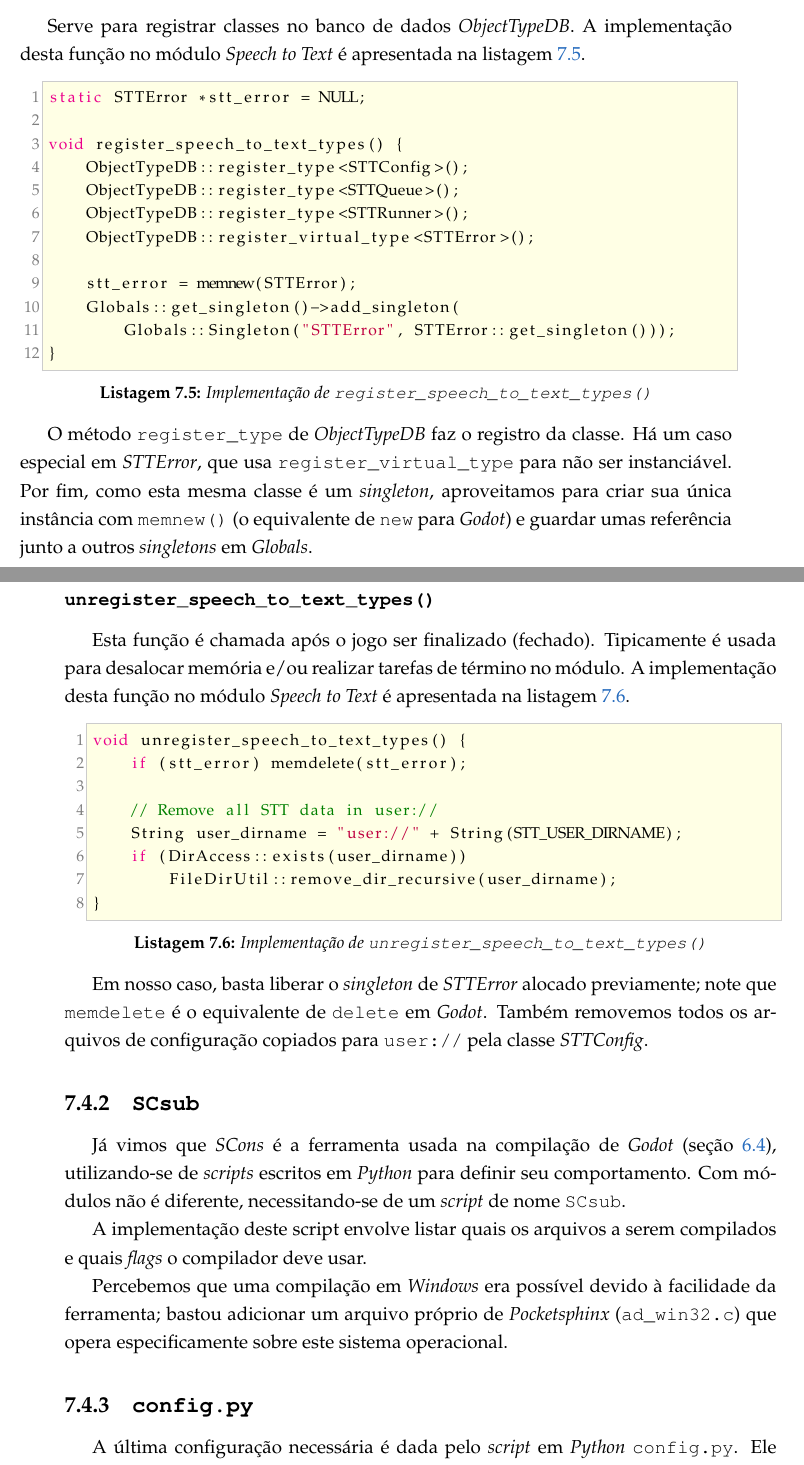
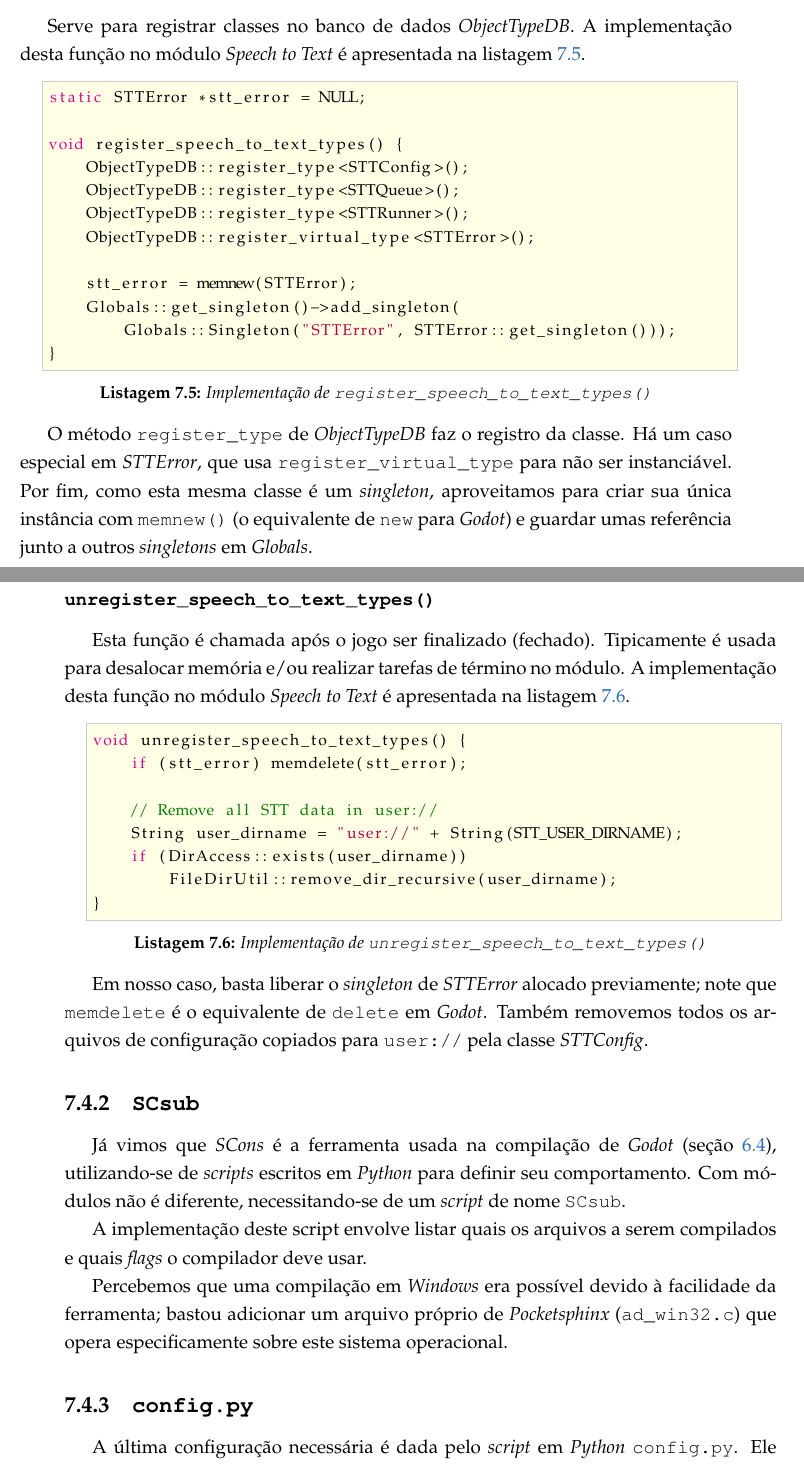
Before and after one commit to SamuraiSigma/mac0499, a LaTeX thesis (monograph/tex/main.tex, which reads monograph/tex/stt-module.tex): two parts of pages 62 and 63 of 72, joined at a grey line, cut so that both start at the same text. Compiled offline with pdfLaTeX.

Commit message:
Remove line numbers from some listings in STT moule chapter

```diff
--- a/monograph/tex/stt-module.tex
+++ b/monograph/tex/stt-module.tex
@@ -386,7 +386,6 @@ Serve para registrar classes no banco de dados \textit{ObjectTypeDB}. A implemen
 
 \begin{lstlisting}[
   language=C++,
-  numbers=left,
   label=register-types,
   caption={Implementação de \texttt{register\_speech\_to\_text\_types()}}]
 static STTError *stt_error = NULL;
@@ -411,7 +410,6 @@ Esta função é chamada após o jogo ser finalizado (fechado). Tipicamente é u
 
 \begin{lstlisting}[
   language=C++,
-  numbers=left,
   label=unregister-types,
   caption={Implementação de \texttt{unregister\_speech\_to\_text\_types()}}]
 void unregister_speech_to_text_types() {
```
Also changed, not shown: monograph/Monografia.pdf, monograph/tex/stt-module.tex (1 more changed lines).
